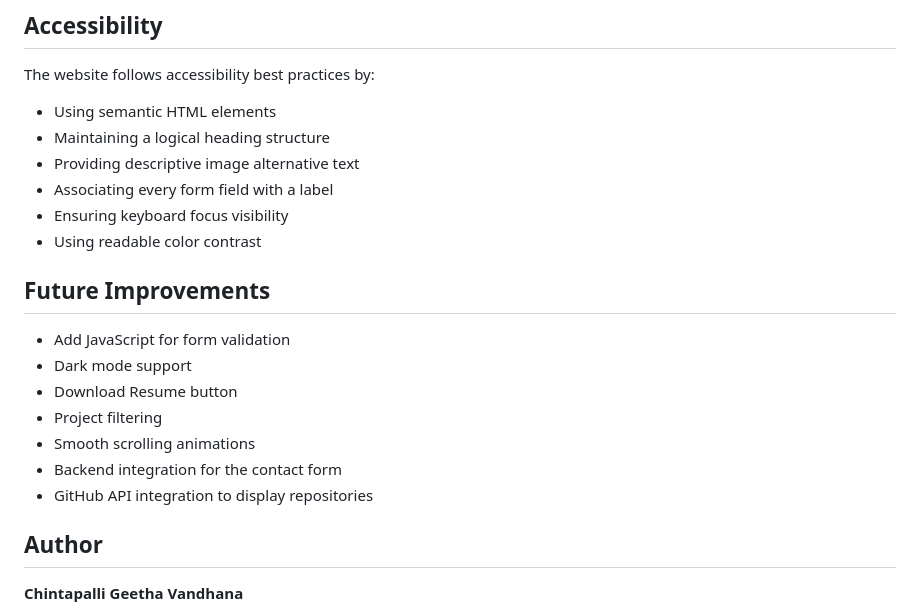
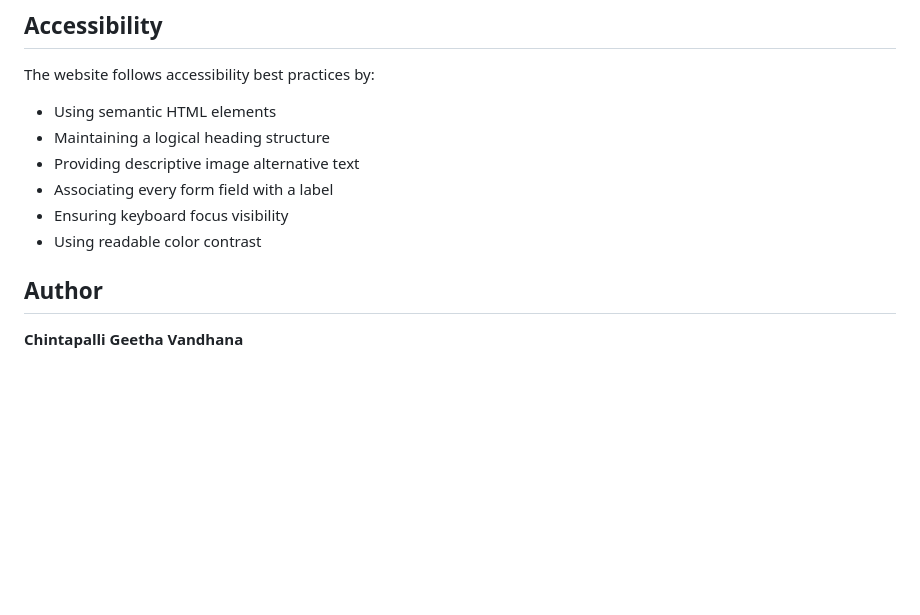
Before and after one commit to 24CSB0B16/fsd-Portfolio, a Markdown page: README.md, the part around the change. Drawn GitHub-style; blank space fills up the shorter version.

Commit message:
Remove future improvements section
Removed future improvements section from README.

```diff
--- a/README.md
+++ b/README.md
@@ -156,15 +156,7 @@ The website follows accessibility best practices by:
 * Associating every form field with a label
 * Ensuring keyboard focus visibility
 * Using readable color contrast
-## Future Improvements
 
-* Add JavaScript for form validation
-* Dark mode support
-* Download Resume button
-* Project filtering
-* Smooth scrolling animations
-* Backend integration for the contact form
-* GitHub API integration to display repositories
 
 ## Author
 
```
